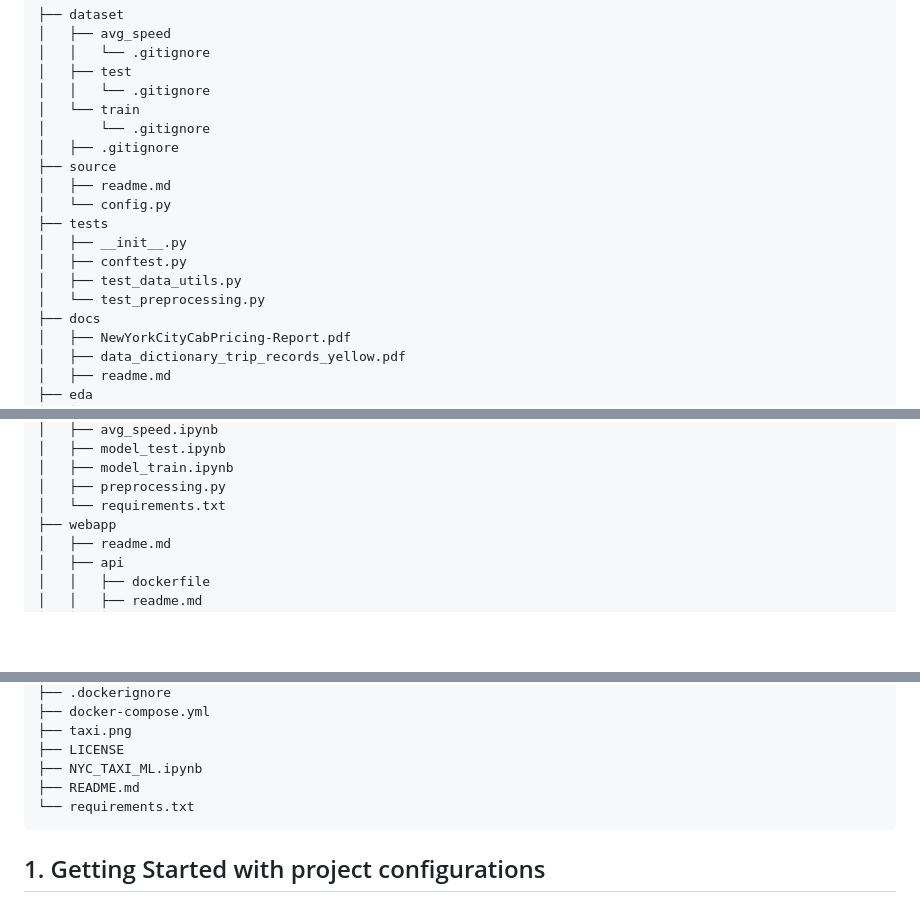
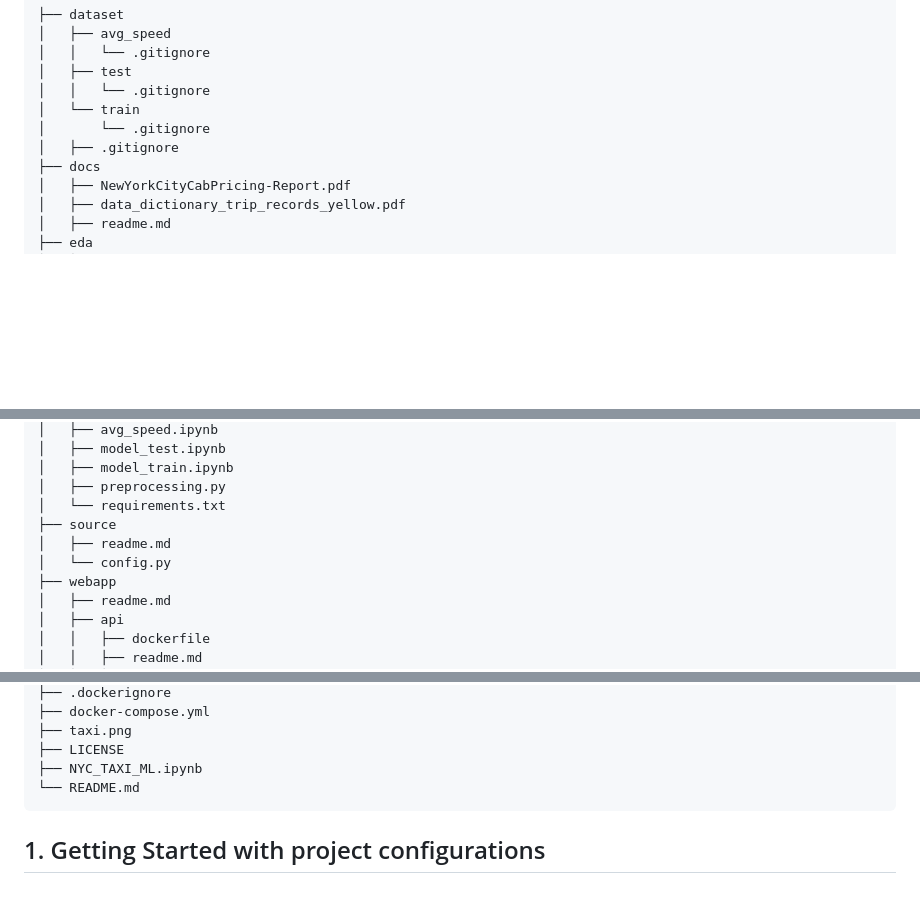
Before and after one commit to xtianhb/nyc_taxi_ml, a Markdown page: README.md, 3 parts joined by grey strips. Rendered like a GitHub page; blank space fills up the shorter version.

Commit message:
Update README.md
sorting the project structured

````diff
--- a/README.md
+++ b/README.md
@@ -39,14 +39,6 @@ Before starting to work, let's take a deep overview of the project structure and
 │   └── train
 │       └── .gitignore
 │   ├── .gitignore
-├── source
-│   ├── readme.md
-│   └── config.py
-├── tests
-│   ├── __init__.py
-│   ├── conftest.py
-│   ├── test_data_utils.py
-│   └── test_preprocessing.py
 ├── docs
 │   ├── NewYorkCityCabPricing-Report.pdf
 │   ├── data_dictionary_trip_records_yellow.pdf
@@ -65,6 +57,9 @@ Before starting to work, let's take a deep overview of the project structure and
 │   ├── model_train.ipynb
 │   ├── preprocessing.py
 │   └── requirements.txt
+├── source
+│   ├── readme.md
+│   └── config.py
 ├── webapp
 │   ├── readme.md
 │   ├── api
@@ -117,8 +112,7 @@ Before starting to work, let's take a deep overview of the project structure and
 ├── taxi.png
 ├── LICENSE
 ├── NYC_TAXI_ML.ipynb
-├── README.md
-└── requirements.txt
+└── README.md
 ```
 
 ## 1. Getting Started with project configurations
````
